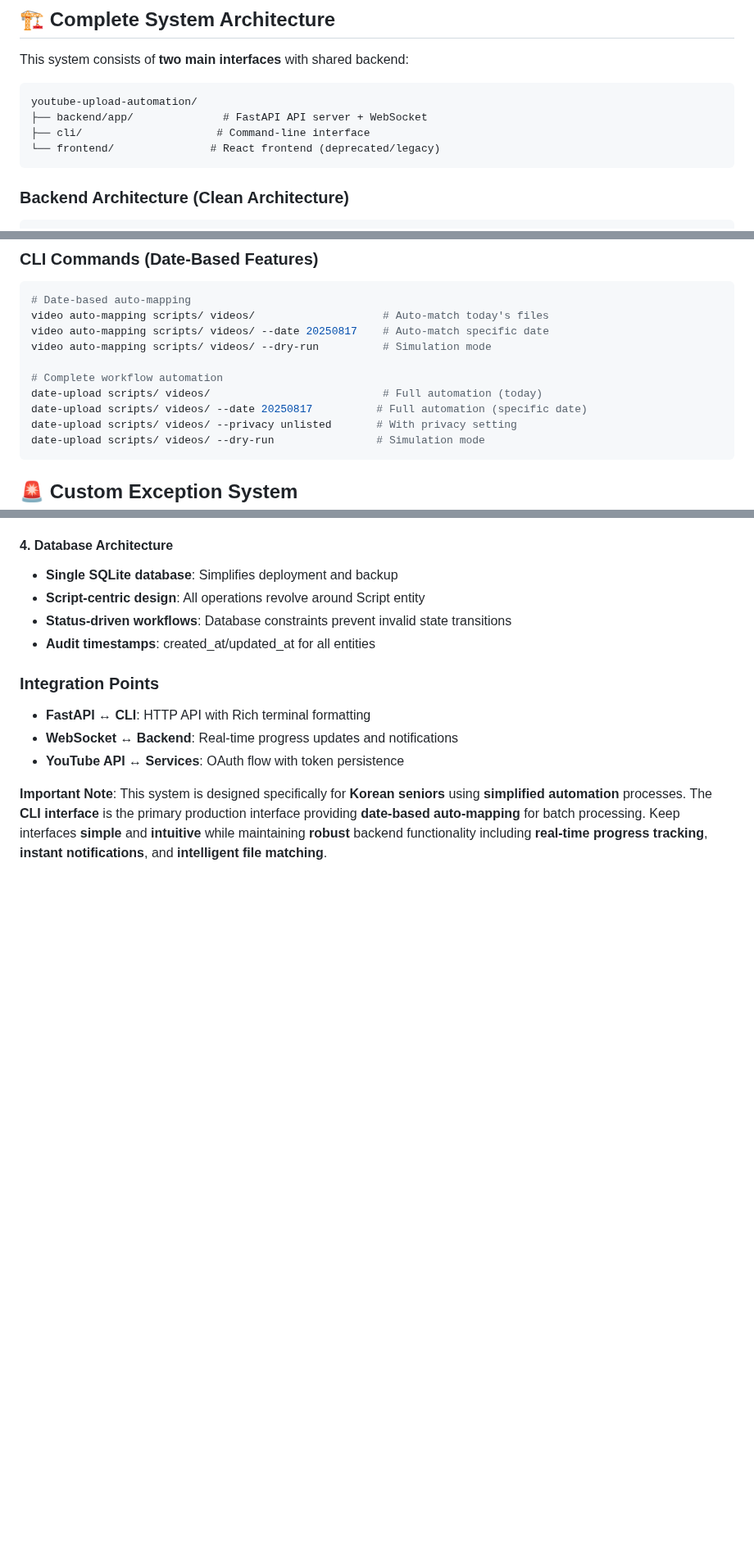
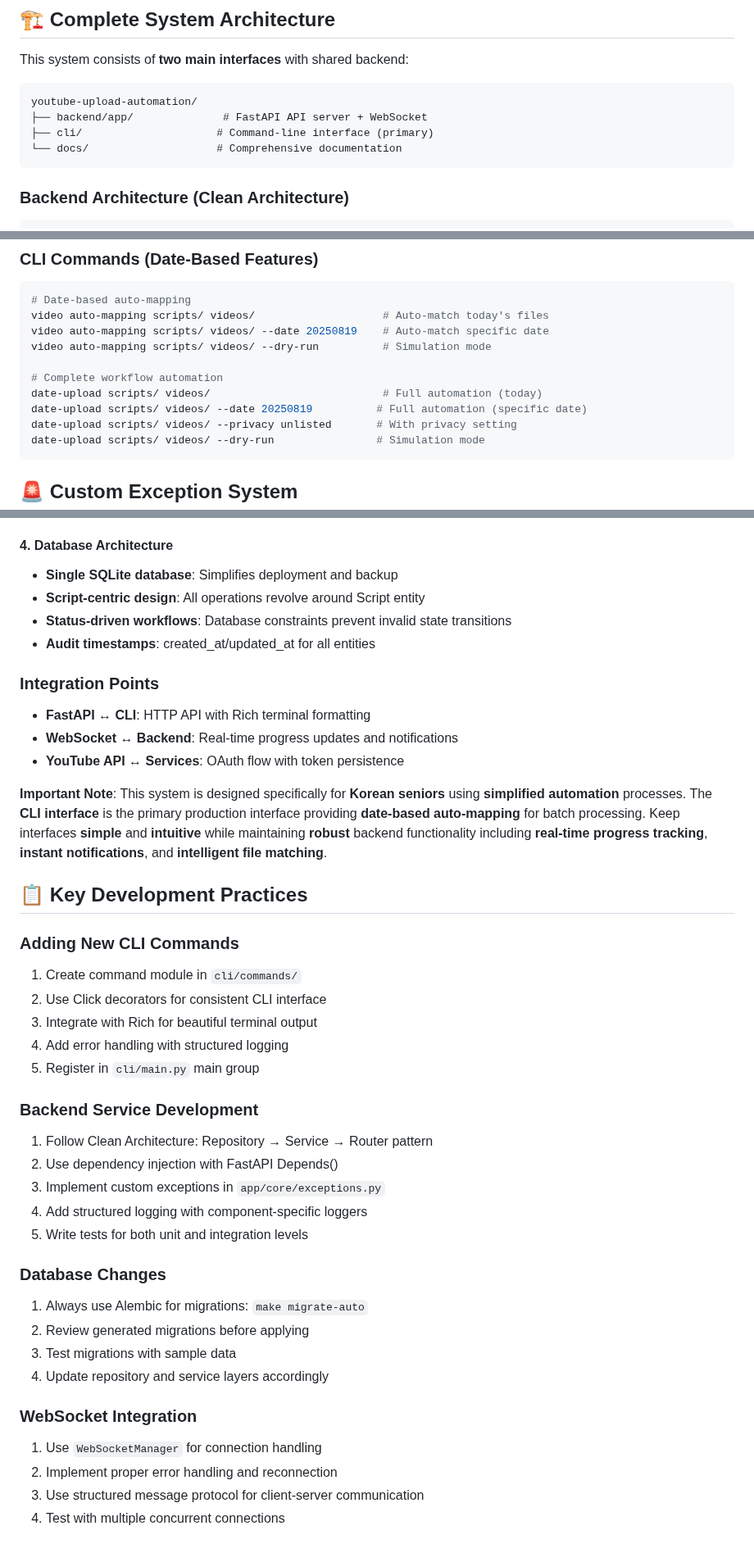
Before and after one commit to Ragtimelab/youtube-upload-automation, a Markdown page: CLAUDE.md, 3 parts joined by grey strips. Shown at 82% size. Rendered like a GitHub page; blank space fills up the shorter version.

````diff
--- a/CLAUDE.md
+++ b/CLAUDE.md
@@ -13,8 +13,8 @@ This system consists of **two main interfaces** with shared backend:
 ```
 youtube-upload-automation/
 ├── backend/app/              # FastAPI API server + WebSocket
-├── cli/                     # Command-line interface
-└── frontend/               # React frontend (deprecated/legacy)
+├── cli/                     # Command-line interface (primary)
+└── docs/                    # Comprehensive documentation
 ```
 
 ### Backend Architecture (Clean Architecture)
@@ -294,12 +294,12 @@ GET    /redoc                       # ReDoc API documentation
 ```bash
 # Date-based auto-mapping
 video auto-mapping scripts/ videos/                    # Auto-match today's files
-video auto-mapping scripts/ videos/ --date 20250817    # Auto-match specific date
+video auto-mapping scripts/ videos/ --date 20250819    # Auto-match specific date
 video auto-mapping scripts/ videos/ --dry-run          # Simulation mode
 
 # Complete workflow automation
 date-upload scripts/ videos/                           # Full automation (today)
-date-upload scripts/ videos/ --date 20250817          # Full automation (specific date)
+date-upload scripts/ videos/ --date 20250819          # Full automation (specific date)
 date-upload scripts/ videos/ --privacy unlisted       # With privacy setting
 date-upload scripts/ videos/ --dry-run                # Simulation mode
 ```
@@ -609,3 +610,31 @@ YYYYMMDD_NN_story.mp4    # Video files
 - **YouTube API ↔ Services**: OAuth flow with token persistence
 
 **Important Note**: This system is designed specifically for **Korean seniors** using **simplified automation** processes. The **CLI interface** is the primary production interface providing **date-based auto-mapping** for batch processing. Keep interfaces **simple** and **intuitive** while maintaining **robust** backend functionality including **real-time progress tracking**, **instant notifications**, and **intelligent file matching**.
+
+## 📋 Key Development Practices
+
+### Adding New CLI Commands
+1. Create command module in `cli/commands/`
+2. Use Click decorators for consistent CLI interface
+3. Integrate with Rich for beautiful terminal output
+4. Add error handling with structured logging
+5. Register in `cli/main.py` main group
+
+### Backend Service Development
+1. Follow Clean Architecture: Repository → Service → Router pattern
+2. Use dependency injection with FastAPI Depends()
+3. Implement custom exceptions in `app/core/exceptions.py`
+4. Add structured logging with component-specific loggers
+5. Write tests for both unit and integration levels
+
+### Database Changes
+1. Always use Alembic for migrations: `make migrate-auto`
+2. Review generated migrations before applying
+3. Test migrations with sample data
+4. Update repository and service layers accordingly
+
+### WebSocket Integration
+1. Use `WebSocketManager` for connection handling
+2. Implement proper error handling and reconnection
+3. Use structured message protocol for client-server communication
+4. Test with multiple concurrent connections
````
Also changed, not shown: other parts of CLAUDE.md (+5 -4 lines), prompt_backup_20250819_003617.md (added, +272 -0 lines).
